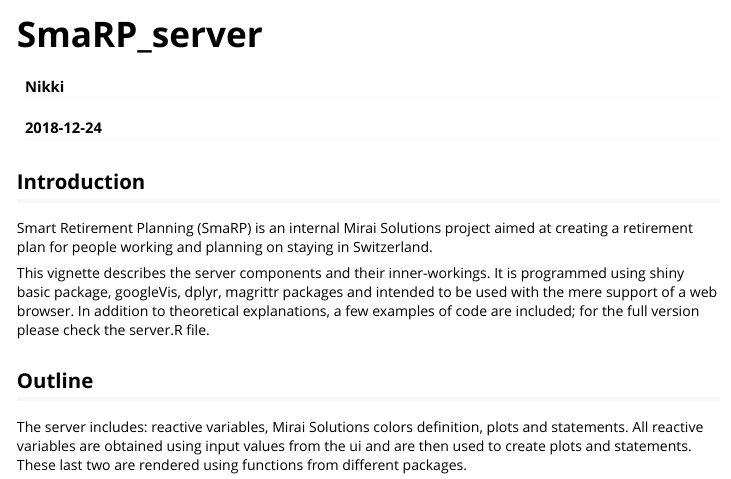
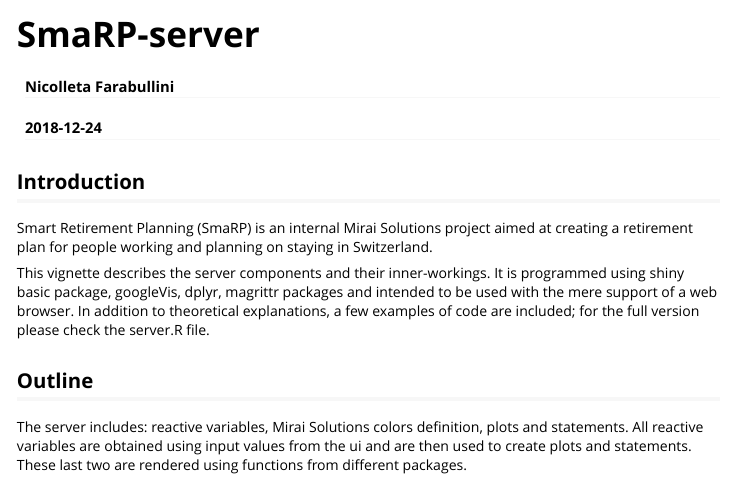
Before and after one commit to miraisolutions/SmaRP, an R Markdown document (vignettes/smarp_server.Rmd): the page in a window 1100 px wide, from its top. Rendered offline with R 4.5, knitr and Pandoc, with nearby package versions.

Commit message:
minor change to title

```diff
--- a/vignettes/smarp_server.Rmd
+++ b/vignettes/smarp_server.Rmd
@@ -1,6 +1,6 @@
 ---
-title: "SmaRP_server"
-author: "Nikki"
+title: "SmaRP-server"
+author: "Nicolleta Farabullini"
 date: "`r Sys.Date()`"
 output: rmarkdown::html_vignette
 vignette: >
```
Also changed, not shown: vignettes/smarp_ui.Rmd (+2 -2 lines).
